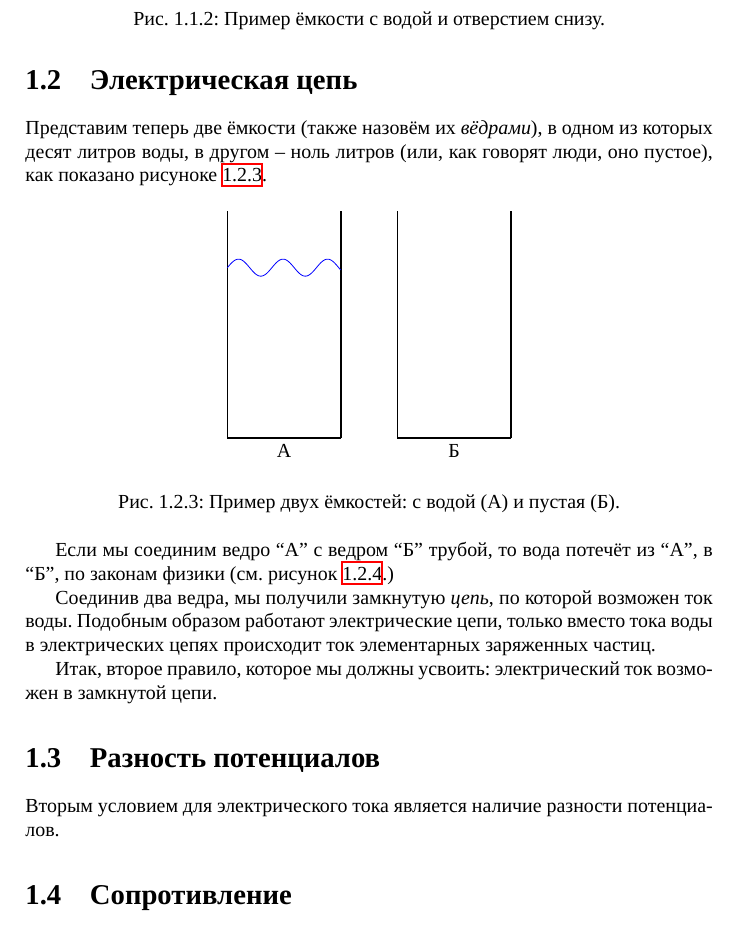
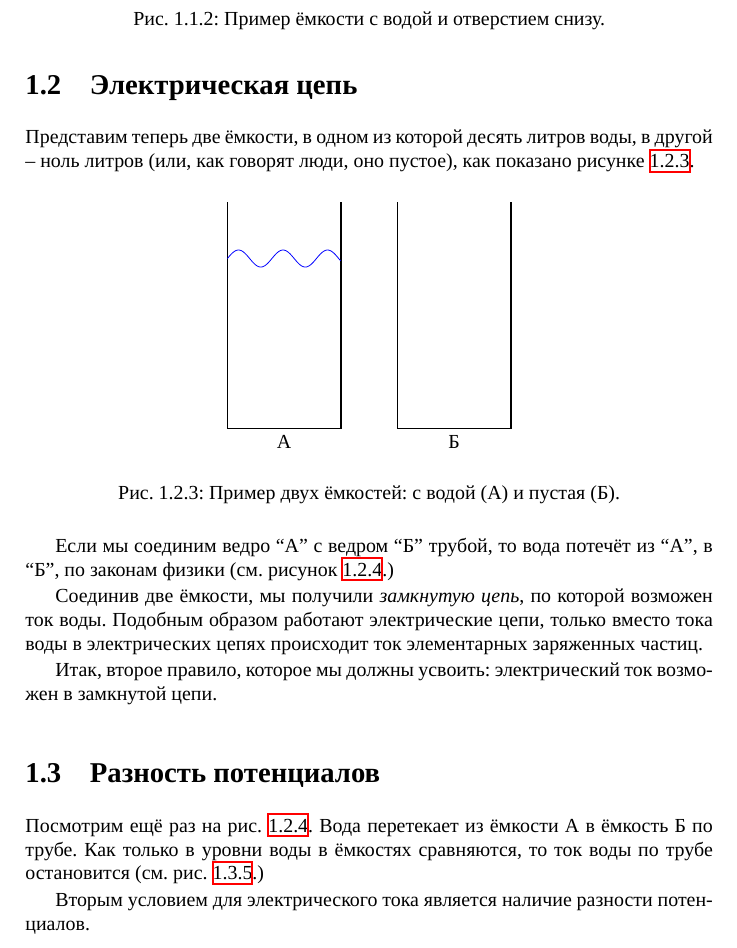
Before and after one commit to artyom-poptsov/SPARC, a LaTeX book (main.tex): part of page 8 of 67, cut so that both start at the same text. Compiled offline with XeLaTeX.

Commit message:
main.tex: Обновление

```diff
--- a/main.tex
+++ b/main.tex
@@ -206,9 +206,9 @@ Copyright © 2016-2022 Артём ``avp'' Попцов.
 %%%%%%%%%%%%%%%%%%%%%%%%%%%%%%%%%%%%%%%%%%%%%%%%%%%%%%%%%%%%%%%%%%%%%%%%%%%%%%%%
 \section{Электрическая цепь}
 
-Представим теперь две ёмкости (также назовём их \emph{вёдрами}), в одном из
-которых десят литров воды, в другом -- ноль литров (или, как говорят люди, оно
-пустое), как показано рисуноке \ref{fig:electronics-0}.
+Представим теперь две ёмкости, в одном из которой десять литров воды, в другой
+-- ноль литров (или, как говорят люди, оно пустое), как показано рисунке
+\ref{fig:electronics-circuits-0}.
 
 \begin{figure}[ht]
   \centering
@@ -233,11 +233,11 @@ Copyright © 2016-2022 Артём ``avp'' Попцов.
 
   \end{tikzpicture}
   \caption{Пример двух ёмкостей: с водой (А) и пустая (Б).}
-  \label{fig:electronics-0}
+  \label{fig:electronics-circuits-0}
 \end{figure}
 
 Если мы соединим ведро ``А'' с ведром ``Б'' трубой, то вода потечёт из ``А'', в
-``Б'', по законам физики (см. рисунок \ref{fig:electronics-1}.)
+``Б'', по законам физики (см. рисунок \ref{fig:electronics-circuits-1}.)
 
 \begin{figure}[ht]
   \centering
@@ -267,11 +267,11 @@ Copyright © 2016-2022 Артём ``avp'' Попцов.
     \draw (4, 0) node[below] {Б};
 
   \end{tikzpicture}
-  \caption{Пример двух ёмкостей: с водой (А) и пустая (Б).}
-  \label{fig:electronics-1}
+  \caption{Пример двух ёмкостей: с водой (А) и пустая (Б), соединённые трубкой.}
+  \label{fig:electronics-circuits-1}
 \end{figure}
 
-Соединив два ведра, мы получили замкнутую \emph{цепь}, по которой возможен ток
+Соединив две ёмкости, мы получили \emph{замкнутую цепь}, по которой возможен ток
 воды.  Подобным образом работают электрические цепи, только вместо тока воды в
 электрических цепях происходит ток элементарных заряженных частиц.
 
@@ -279,3 +279,7 @@ Copyright © 2016-2022 Артём ``avp'' Попцов.
 замкнутой цепи.
 
 \section{Разность потенциалов}
+
+Посмотрим ещё раз на рис. \ref{fig:electronics-circuits-1}.  Вода перетекает из
+ёмкости А в ёмкость Б по трубе.  Как только в уровни воды в ёмкостях сравняются,
+то ток воды по трубе остановится (см. рис. \ref{fig:electronics-circuits-2}.)
@@ -282,3 +318,5 @@ Copyright © 2016-2022 Артём ``avp'' Попцов.
+  \label{fig:electronics-circuits-2}
+\end{figure}
 
 Вторым условием для электрического тока является наличие разности потенциалов.
 
```
Also changed, not shown: main.tex (34 more changed lines).
